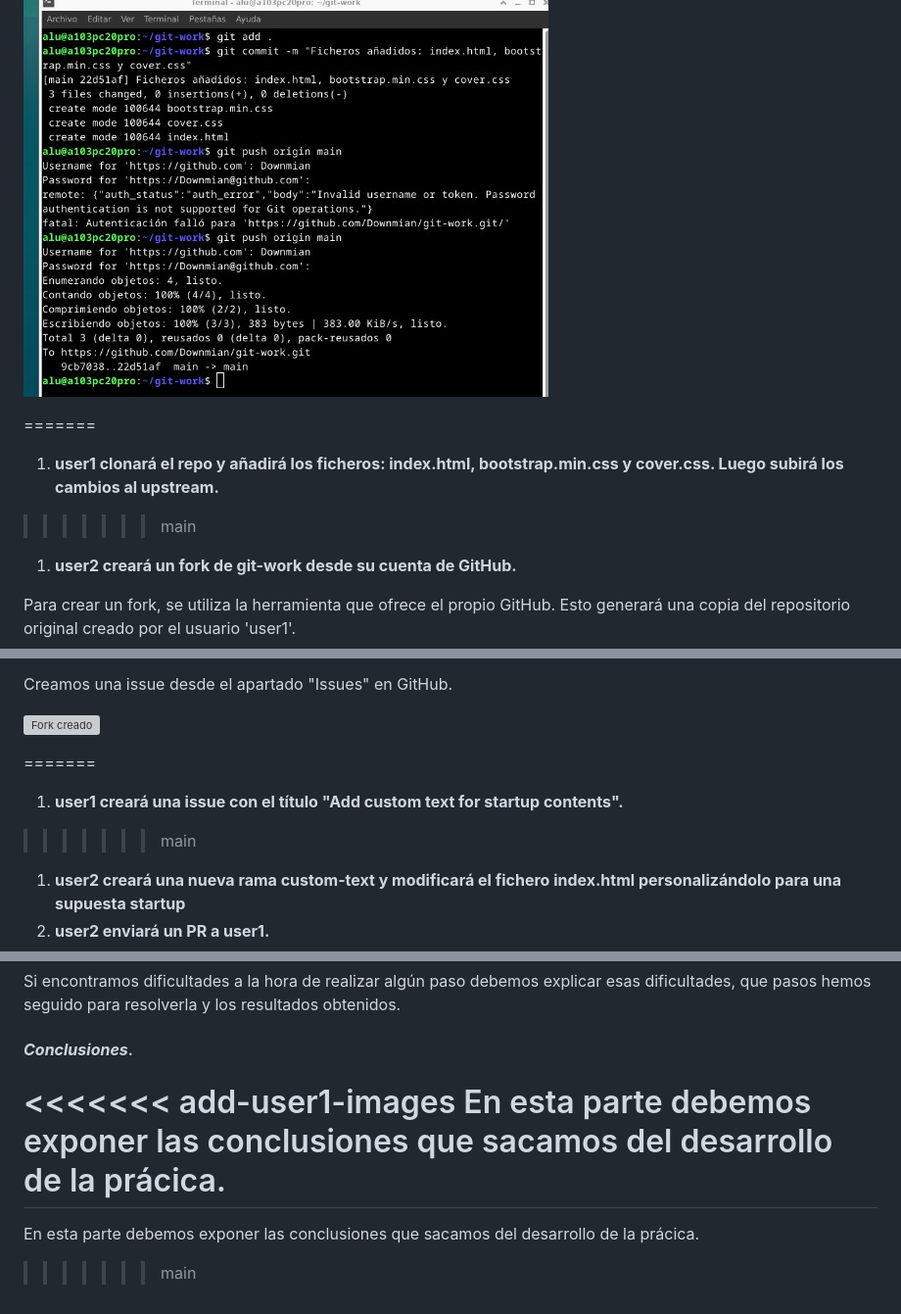
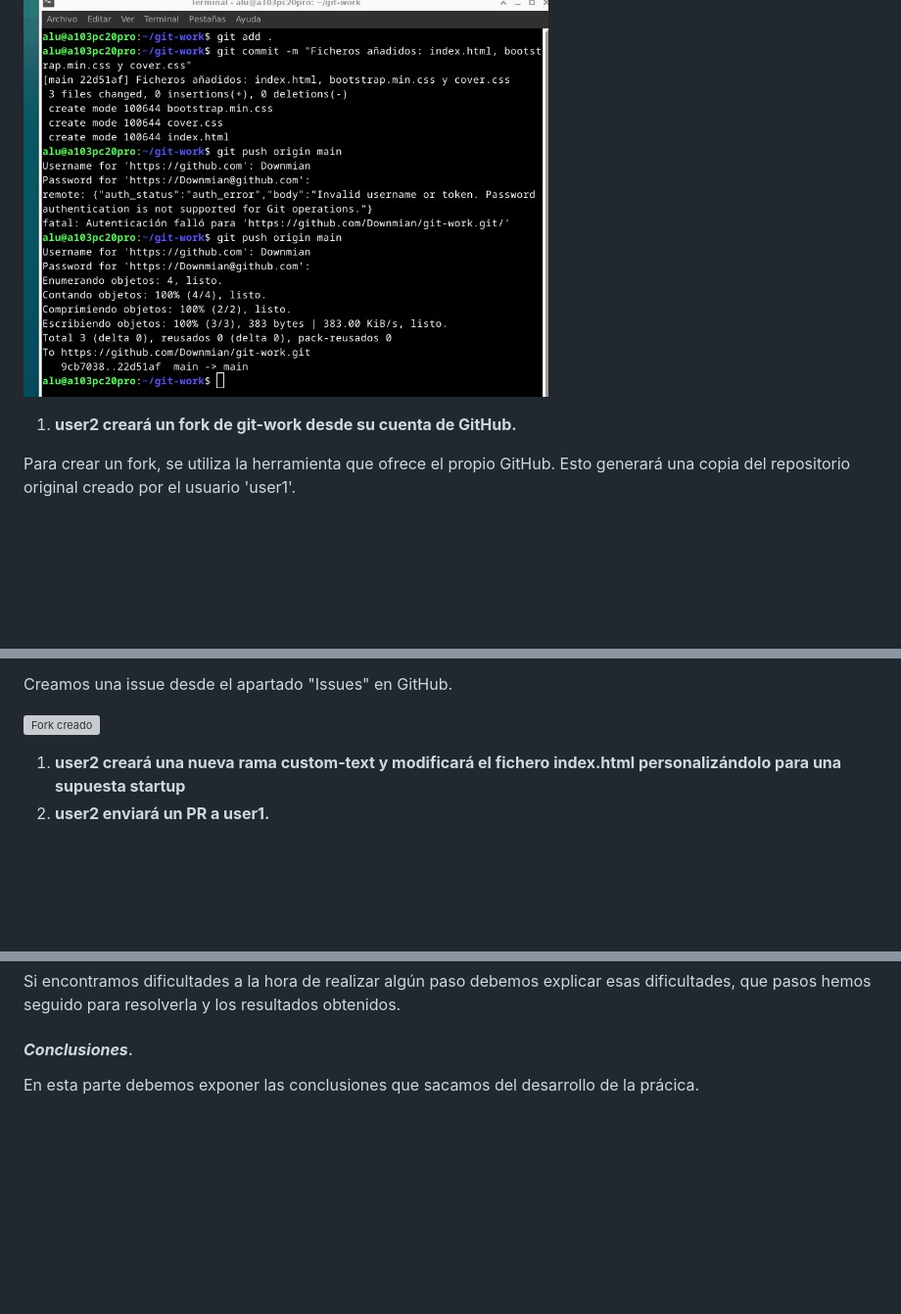
Before and after one commit to Downmian/git-work, a Markdown page: README.md, 3 parts joined by grey strips. Shown at 98% size. GitHub-like rendering; blank space fills up the shorter version; grey boxes are pictures that could not be loaded.

Commit message:
Update README.md 2

```diff
--- a/README.md
+++ b/README.md
@@ -56,9 +55,6 @@ Añadimos los cambios que hemos hecho y los subimos al upstream.
 
 ![Primer commit](user1_images/images/user1_image4.jpg)
 
-=======
-1. **user1 clonará el repo y añadirá los ficheros: index.html, bootstrap.min.css y cover.css. Luego subirá los cambios al upstream.**
->>>>>>> main
 1. **user2 creará un fork de git-work desde su cuenta de GitHub.**
 
 Para crear un fork, se utiliza la herramienta que ofrece el propio GitHub. Esto generará una copia del repositorio original creado por el usuario 'user1'.
@@ -82,9 +72,6 @@ Creamos una issue desde el apartado "Issues" en GitHub.
 
 ![Fork creado](/imagenes%20usuario%202/imagen_2025-09-20_143051867.png)
 
-=======
-1. **user1 creará una issue con el título "Add custom text for startup contents".**
->>>>>>> main
 1. **user2 creará una nueva rama custom-text y modificará el fichero index.html personalizándolo para una supuesta startup**
 1. **user2 enviará un PR a user1.**
 1. **user1 probará el PR de user2 en su máquina (copia local) creando previamente un remoto denominado upstream, y realizará ciertos cambios en su copia local que luego deberá subir al propio PR.**
@@ -109,8 +96,4 @@ Si encontramos dificultades a la hora de realizar algún paso debemos explicar e
 
 #### ***Conclusiones***. <a name="id5"></a>
 
-<<<<<<< add-user1-images
 En esta parte debemos exponer las conclusiones que sacamos del desarrollo de la prácica.
-=======
-En esta parte debemos exponer las conclusiones que sacamos del desarrollo de la prácica.
->>>>>>> main
```
Also changed, not shown: other parts of README.md (+0 -7 lines).
